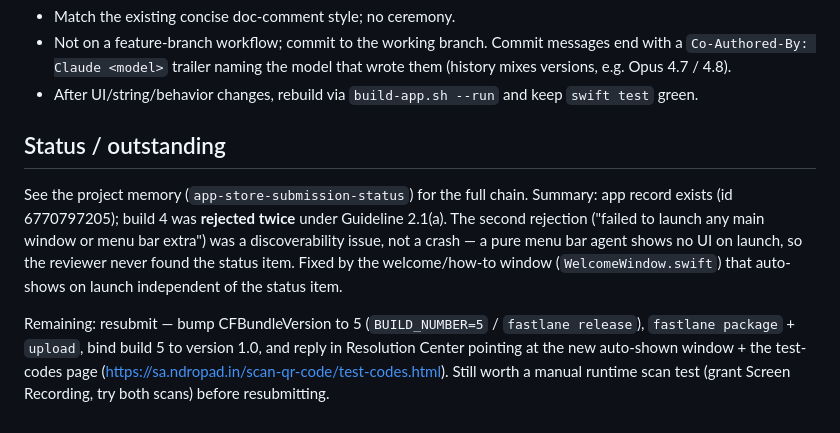
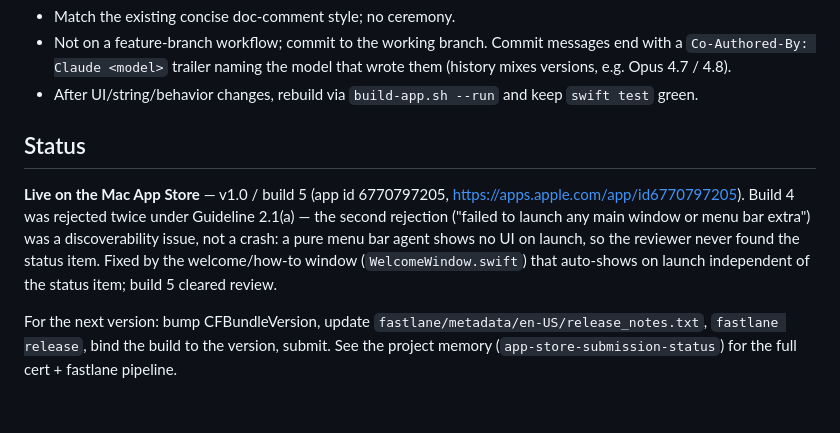
Before and after one commit to spadin/scan-qr-code, a Markdown page: CLAUDE.md, the part around the change. Drawn GitHub-style.

```diff
--- a/CLAUDE.md
+++ b/CLAUDE.md
@@ -74,19 +74,17 @@ does. Don't widen the seam casually — it's deliberately small.
 - After UI/string/behavior changes, rebuild via `build-app.sh --run` and keep
   `swift test` green.
 
-## Status / outstanding
+## Status
 
-See the project memory (`app-store-submission-status`) for the full chain.
-Summary: app record exists (id 6770797205); build 4 was **rejected twice**
-under Guideline 2.1(a). The second rejection ("failed to launch any main
-window or menu bar extra") was a discoverability issue, not a crash — a pure
-menu bar agent shows no UI on launch, so the reviewer never found the status
-item. Fixed by the welcome/how-to window (`WelcomeWindow.swift`) that auto-
-shows on launch independent of the status item.
+**Live on the Mac App Store** — v1.0 / build 5 (app id 6770797205,
+https://apps.apple.com/app/id6770797205). Build 4 was rejected twice under
+Guideline 2.1(a) — the second rejection ("failed to launch any main window or
+menu bar extra") was a discoverability issue, not a crash: a pure menu bar
+agent shows no UI on launch, so the reviewer never found the status item.
+Fixed by the welcome/how-to window (`WelcomeWindow.swift`) that auto-shows on
+launch independent of the status item; build 5 cleared review.
 
-Remaining: resubmit — bump CFBundleVersion to 5 (`BUILD_NUMBER=5` /
-`fastlane release`), `fastlane package` + `upload`, bind build 5 to version
-1.0, and reply in Resolution Center pointing at the new auto-shown window +
-the test-codes page (https://sa.ndropad.in/scan-qr-code/test-codes.html).
-Still worth a manual runtime scan test (grant Screen Recording, try both
-scans) before resubmitting.
+For the next version: bump CFBundleVersion, update
+`fastlane/metadata/en-US/release_notes.txt`, `fastlane release`, bind the build
+to the version, submit. See the project memory (`app-store-submission-status`)
+for the full cert + fastlane pipeline.
```
Also changed, not shown: README.md (+28 -18 lines).
